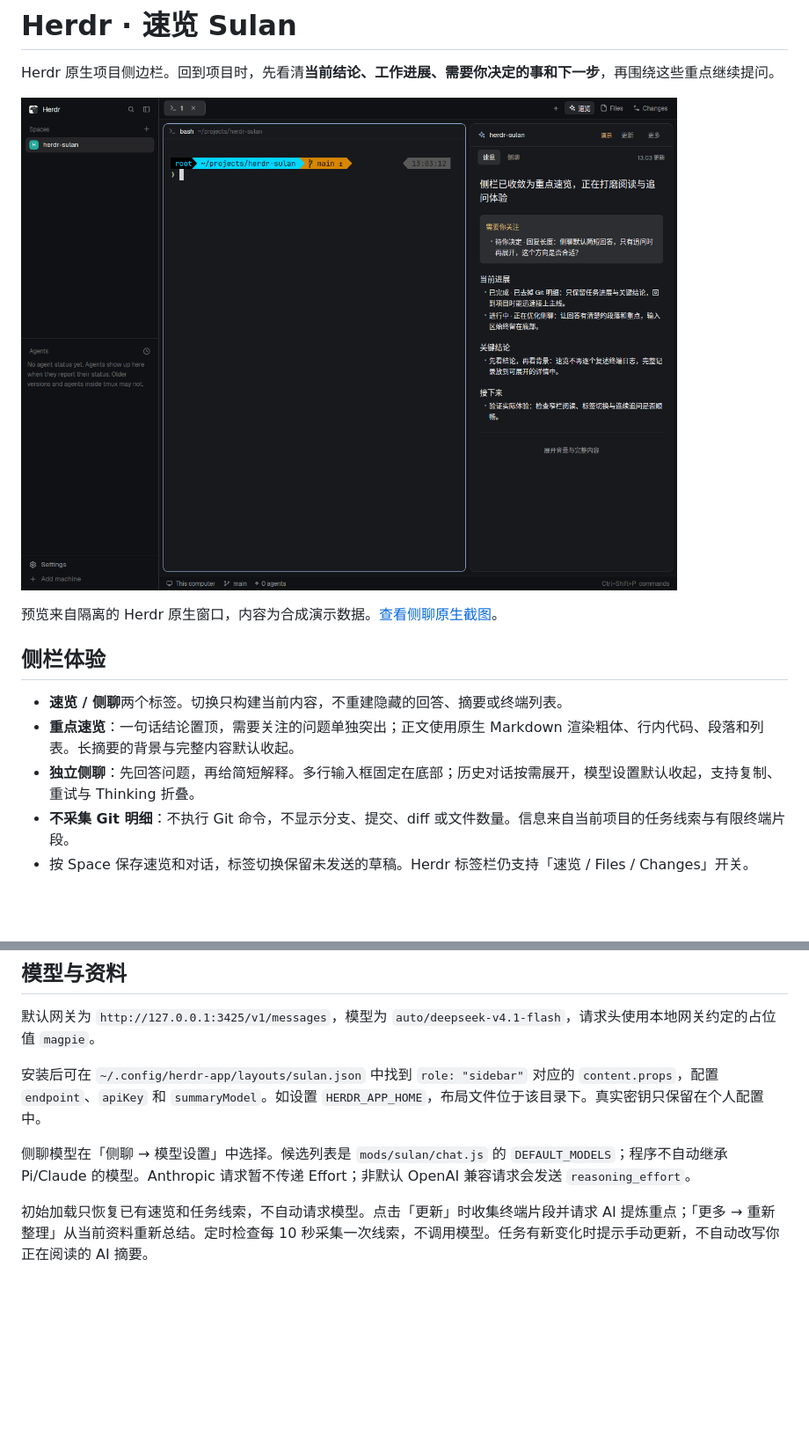
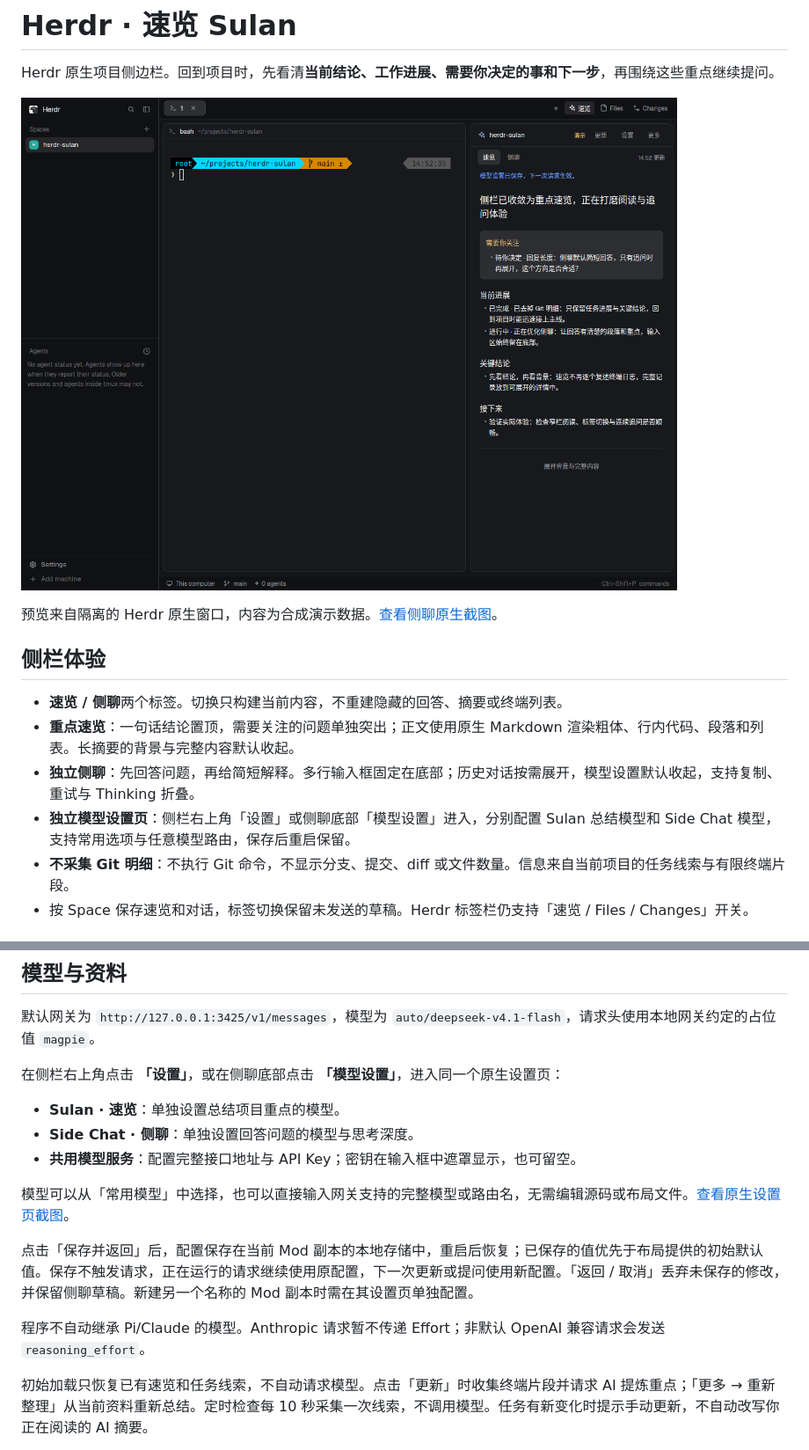
Before and after one commit to DylanLIiii/herdr-sulan, a Markdown page: README.md, 2 parts joined by grey strips. Shown at 88% size. GitHub-like rendering; pictures changed too: preview.png; blank space fills up the shorter version.

Commit message:
feat: add model settings page for summary and side chat

```diff
--- a/README.md
+++ b/README.md
@@ -11,6 +11,7 @@ Herdr 原生项目侧边栏。回到项目时，先看清**当前结论、工作
 - **速览 / 侧聊**两个标签。切换只构建当前内容，不重建隐藏的回答、摘要或终端列表。
 - **重点速览**：一句话结论置顶，需要关注的问题单独突出；正文使用原生 Markdown 渲染粗体、行内代码、段落和列表。长摘要的背景与完整内容默认收起。
 - **独立侧聊**：先回答问题，再给简短解释。多行输入框固定在底部；历史对话按需展开，模型设置默认收起，支持复制、重试与 Thinking 折叠。
+- **独立模型设置页**：侧栏右上角「设置」或侧聊底部「模型设置」进入，分别配置 Sulan 总结模型和 Side Chat 模型，支持常用选项与任意模型路由，保存后重启保留。
 - **不采集 Git 明细**：不执行 Git 命令，不显示分支、提交、diff 或文件数量。信息来自当前项目的任务线索与有限终端片段。
 - 按 Space 保存速览和对话，标签切换保留未发送的草稿。Herdr 标签栏仍支持「速览 / Files / Changes」开关。
 
@@ -47,9 +48,17 @@ herdr-app do pane.split '{"direction":"right","mod":"sulan"}'
 
 默认网关为 `http://127.0.0.1:3425/v1/messages`，模型为 `auto/deepseek-v4.1-flash`，请求头使用本地网关约定的占位值 `magpie`。
 
-安装后可在 `~/.config/herdr-app/layouts/sulan.json` 中找到 `role: "sidebar"` 对应的 `content.props`，配置 `endpoint`、`apiKey` 和 `summaryModel`。如设置 `HERDR_APP_HOME`，布局文件位于该目录下。真实密钥只保留在个人配置中。
+在侧栏右上角点击 **「设置」**，或在侧聊底部点击 **「模型设置」**，进入同一个原生设置页：
 
-侧聊模型在「侧聊 → 模型设置」中选择。候选列表是 `mods/sulan/chat.js` 的 `DEFAULT_MODELS`；程序不自动继承 Pi/Claude 的模型。Anthropic 请求暂不传递 Effort；非默认 OpenAI 兼容请求会发送 `reasoning_effort`。
+- **Sulan · 速览**：单独设置总结项目重点的模型。
+- **Side Chat · 侧聊**：单独设置回答问题的模型与思考深度。
+- **共用模型服务**：配置完整接口地址与 API Key；密钥在输入框中遮罩显示，也可留空。
+
+模型可以从「常用模型」中选择，也可以直接输入网关支持的完整模型或路由名，无需编辑源码或布局文件。[查看原生设置页截图](docs/preview-settings.png)。
+
+点击「保存并返回」后，配置保存在当前 Mod 副本的本地存储中，重启后恢复；已保存的值优先于布局提供的初始默认值。保存不触发请求，正在运行的请求继续使用原配置，下一次更新或提问使用新配置。「返回 / 取消」丢弃未保存的修改，并保留侧聊草稿。新建另一个名称的 Mod 副本时需在其设置页单独配置。
+
+程序不自动继承 Pi/Claude 的模型。Anthropic 请求暂不传递 Effort；非默认 OpenAI 兼容请求会发送 `reasoning_effort`。
 
 初始加载只恢复已有速览和任务线索，不自动请求模型。点击「更新」时收集终端片段并请求 AI 提炼重点；「更多 → 重新整理」从当前资料重新总结。定时检查每 10 秒采集一次线索，不调用模型。任务有新变化时提示手动更新，不自动改写你正在阅读的 AI 摘要。
 
```
Also changed, not shown: other parts of README.md (+1 -1 lines), mods/sulan/RECIPE.md (+7 -3 lines), docs/preview-settings.png (added), 7 other files.
